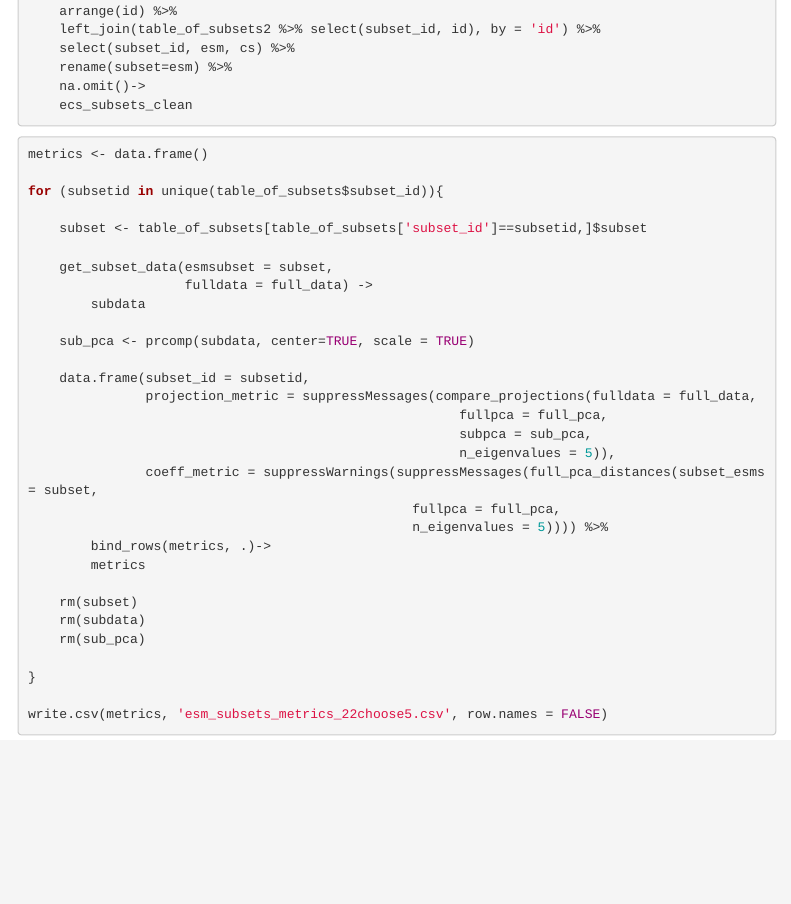
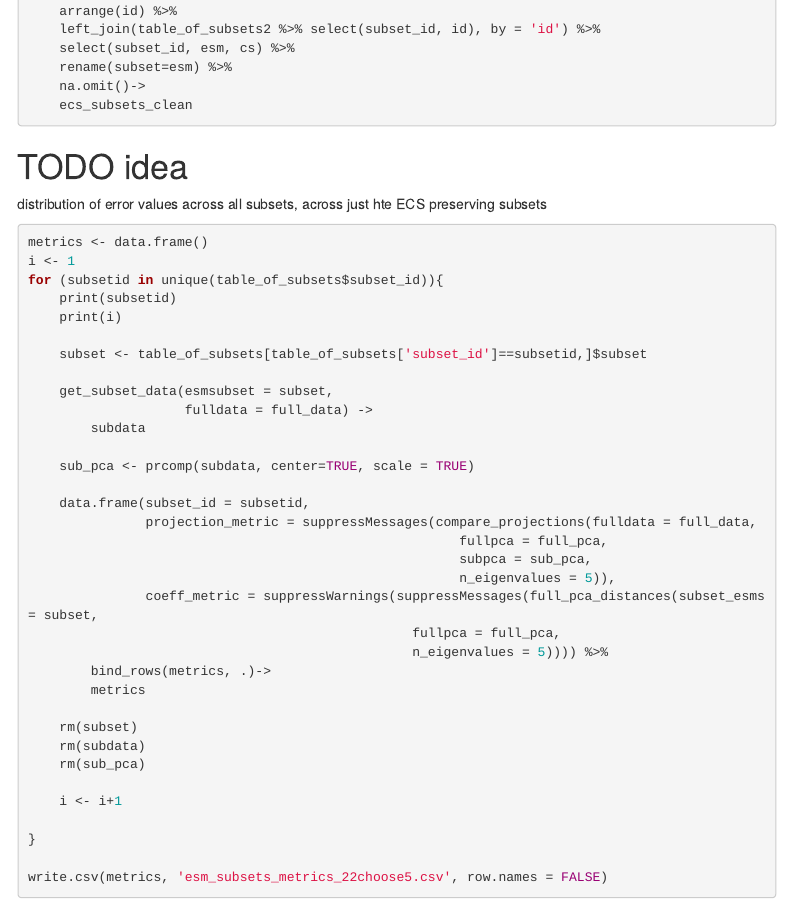
Before and after one commit to JGCRI/stitches_in_r, an R Markdown document (R/inst/shinyApp/python_curation/eigenspaces.Rmd): the page in a window 1100 px wide, from 14350 px down. Rendered offline with R 4.5, knitr and Pandoc, with nearby package versions; some code elsewhere in the file could not run offline; menus at the side of the page are left out.

Commit message:
wip make sure it doesn't die overnight

````diff
--- a/R/inst/shinyApp/python_curation/eigenspaces.Rmd
+++ b/R/inst/shinyApp/python_curation/eigenspaces.Rmd
@@ -720,11 +720,16 @@ ecs_subsets %>%
     ecs_subsets_clean
 ```
 
+
+# TODO idea
+distribution of error values across all subsets, across just hte ECS preserving subsets
 ```{r, eval = FALSE}
 
 metrics <- data.frame()
-
+i <- 1
 for (subsetid in unique(table_of_subsets$subset_id)){
+    print(subsetid)
+    print(i)
 
     subset <- table_of_subsets[table_of_subsets['subset_id']==subsetid,]$subset
 
@@ -749,11 +754,16 @@ for (subsetid in unique(table_of_subsets$subset_id)){
     rm(subdata)
     rm(sub_pca)
 
+    i <- i+1
+
 }
 
 write.csv(metrics, 'esm_subsets_metrics_22choose5.csv', row.names = FALSE)
 
 ```
+
+
+
 
 # Take a look at minimizing sets of ESMs
 
--- a/R/inst/shinyApp/python_curation/esm_subsets_metrics.csv
+++ b/R/inst/shinyApp/python_curation/esm_subsets_metrics.csv
@@ -1,3 +1,3 @@
 "subset_id","avg_nrms_across_esms","avg_closest_L2"
-"subset1",0.558996022449433,6.61115892144359
-"subset2",0.61212382093656,6.35501371643719
+"subset1",0.657288662537708,7.03558387118181
+"subset2",0.76772271841326,6.35530153654791
````
